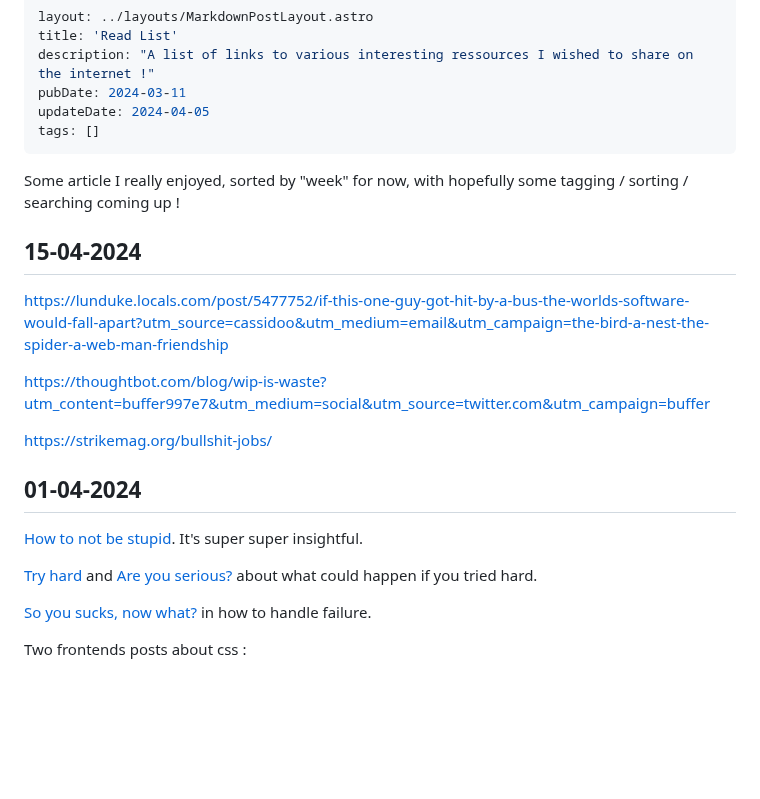
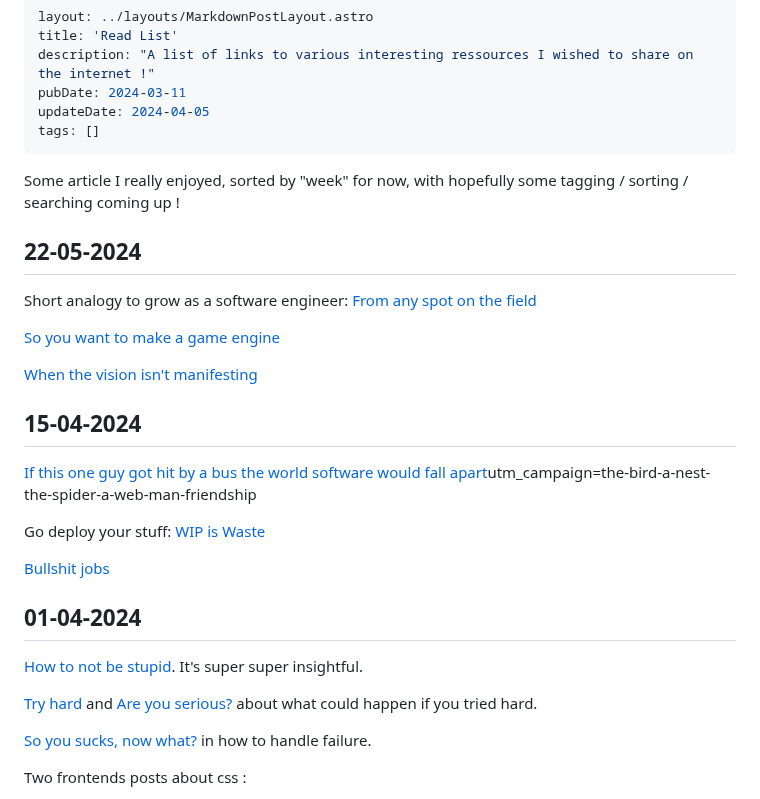
Before and after one commit to Krayorn/blog, a Markdown page: src/pages/read-list.md, the part around the change. Drawn GitHub-style; blank space fills up the shorter version.

Commit message:
update blog links

```diff
--- a/src/pages/read-list.md
+++ b/src/pages/read-list.md
@@ -9,20 +9,27 @@ tags: []
 
 Some article I really enjoyed, sorted by "week" for now, with hopefully some tagging / sorting / searching coming up !
 
+## 22-05-2024
+
+Short analogy to grow as a software engineer: [From any spot on the field](https://registerspill.thorstenball.com/p/from-any-spot-on-the-field)
+
+[So you want to make a game engine](https://lisyarus.github.io/blog/posts/so-you-want-to-make-a-game-engine.html)
+
+[When the vision isn't manifesting](https://visakanv.substack.com/p/when-the-vision-isnt-manifesting)
+
 ## 15-04-2024
 
-https://lunduke.locals.com/post/5477752/if-this-one-guy-got-hit-by-a-bus-the-worlds-software-would-fall-apart?utm_source=cassidoo&utm_medium=email&utm_campaign=the-bird-a-nest-the-spider-a-web-man-friendship
+[If this one guy got hit by a bus the world software would fall apart](https://lunduke.locals.com/post/5477752/if-this-one-guy-got-hit-by-a-bus-the-worlds-software-would-fall-apart)utm_campaign=the-bird-a-nest-the-spider-a-web-man-friendship
 
-https://thoughtbot.com/blog/wip-is-waste?utm_content=buffer997e7&utm_medium=social&utm_source=twitter.com&utm_campaign=buffer
+Go deploy your stuff: [WIP is Waste](https://thoughtbot.com/blog/wip-is-waste)
 
-https://strikemag.org/bullshit-jobs/
+[Bullshit jobs](https://strikemag.org/bullshit-jobs/)
 
 ## 01-04-2024
 
 [How to not be stupid](https://fs.blog/how-not-to-be-stupid/). It's super super insightful.
 
 [Try hard](https://aaronfrancis.com/2024/try-hard) and [Are you serious?](https://visakanv.substack.com/p/are-you-serious) about what could happen if you tried hard.
-
 
 [So you sucks, now what?](https://jeannen.com/blog/so-you-sucks-now-what) in how to handle failure.
 
```
